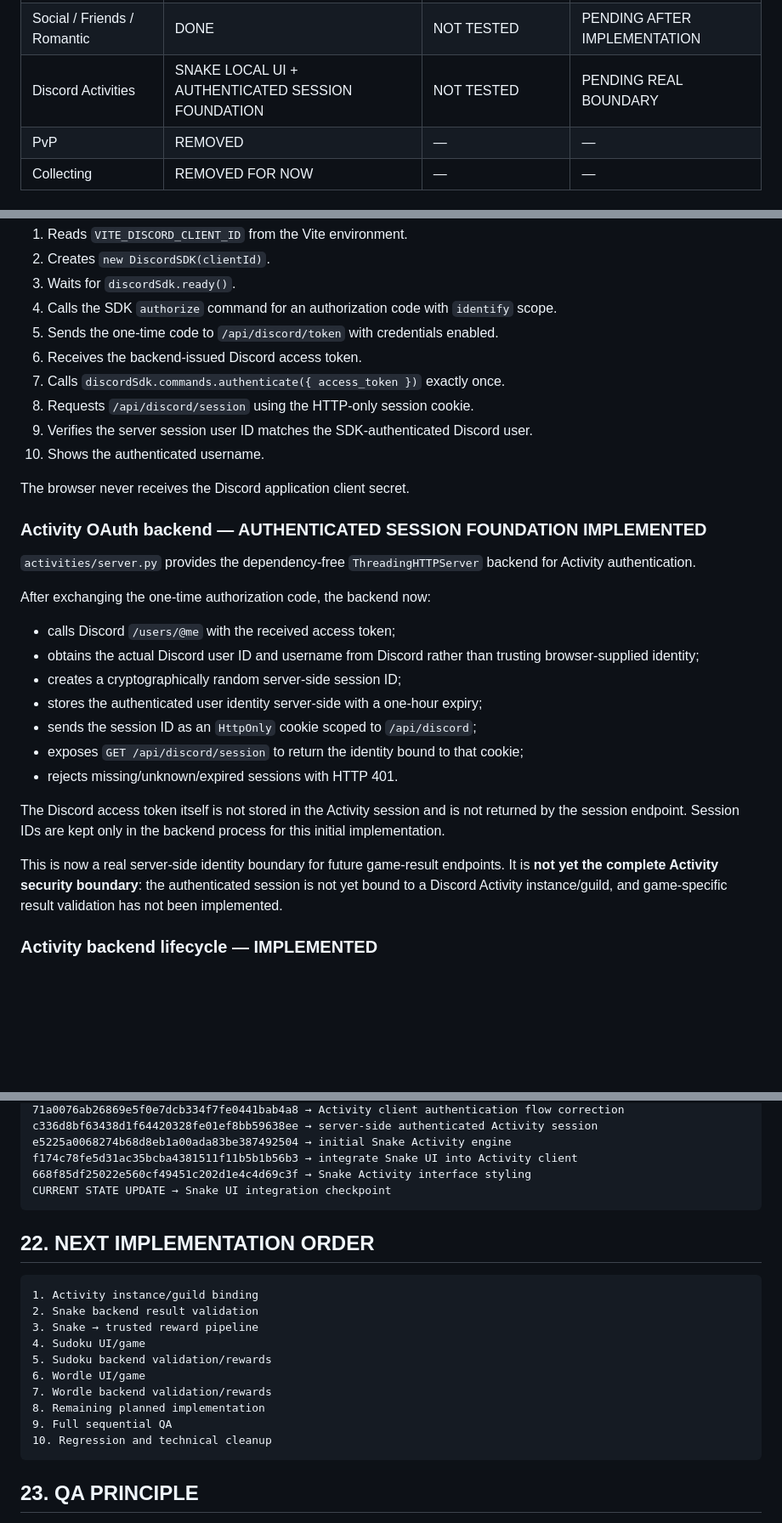
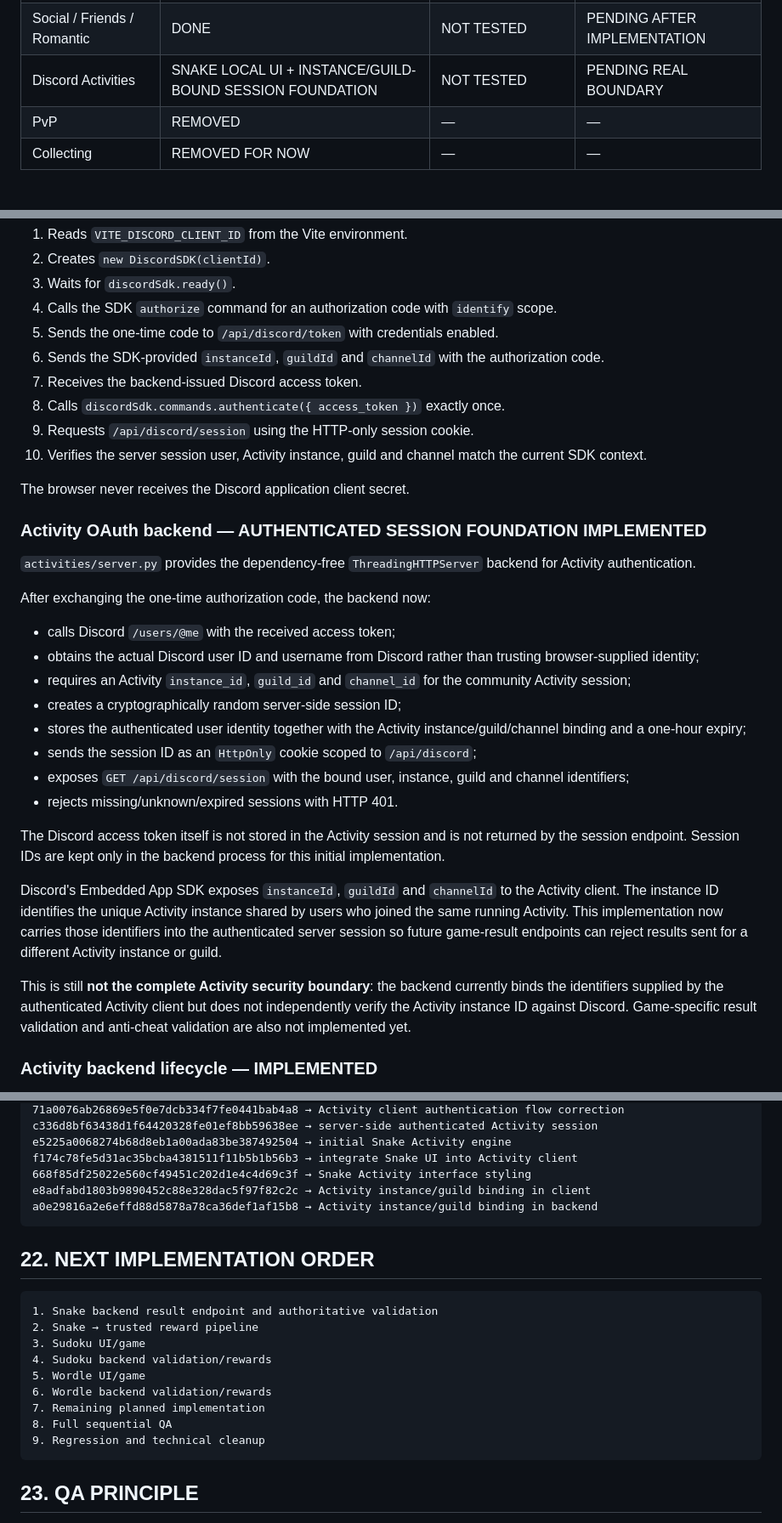
Before and after one commit to Kerdor/InsaneBot-discord, a Markdown page: PROJECT_STATE.md, 3 parts joined by grey strips. Shown at 85% size. Rendered like a GitHub page; blank space fills up the shorter version.

Commit message:
docs: record Activity instance and guild binding

````diff
--- a/PROJECT_STATE.md
+++ b/PROJECT_STATE.md
@@ -167,7 +167,7 @@ Runtime databases are real state and must never be reset.
 | Profile customization | DONE | NOT STARTED | PENDING |
 | Mini-games | DONE | NOT TESTED | PENDING AFTER IMPLEMENTATION |
 | Social / Friends / Romantic | DONE | NOT TESTED | PENDING AFTER IMPLEMENTATION |
-| Discord Activities | SNAKE LOCAL UI + AUTHENTICATED SESSION FOUNDATION | NOT TESTED | PENDING REAL BOUNDARY |
+| Discord Activities | SNAKE LOCAL UI + INSTANCE/GUILD-BOUND SESSION FOUNDATION | NOT TESTED | PENDING REAL BOUNDARY |
 | PvP | REMOVED | — | — |
 | Collecting | REMOVED FOR NOW | — | — |
 
@@ -327,11 +327,11 @@ Important security boundary: the trusted-result layer does **not** verify an ext
 3. Waits for `discordSdk.ready()`.
 4. Calls the SDK `authorize` command for an authorization code with `identify` scope.
 5. Sends the one-time code to `/api/discord/token` with credentials enabled.
-6. Receives the backend-issued Discord access token.
-7. Calls `discordSdk.commands.authenticate({ access_token })` exactly once.
-8. Requests `/api/discord/session` using the HTTP-only session cookie.
-9. Verifies the server session user ID matches the SDK-authenticated Discord user.
-10. Shows the authenticated username.
+6. Sends the SDK-provided `instanceId`, `guildId` and `channelId` with the authorization code.
+7. Receives the backend-issued Discord access token.
+8. Calls `discordSdk.commands.authenticate({ access_token })` exactly once.
+9. Requests `/api/discord/session` using the HTTP-only session cookie.
+10. Verifies the server session user, Activity instance, guild and channel match the current SDK context.
 
 The browser never receives the Discord application client secret.
 
@@ -343,15 +343,18 @@ After exchanging the one-time authorization code, the backend now:
 
 - calls Discord `/users/@me` with the received access token;
 - obtains the actual Discord user ID and username from Discord rather than trusting browser-supplied identity;
+- requires an Activity `instance_id`, `guild_id` and `channel_id` for the community Activity session;
 - creates a cryptographically random server-side session ID;
-- stores the authenticated user identity server-side with a one-hour expiry;
+- stores the authenticated user identity together with the Activity instance/guild/channel binding and a one-hour expiry;
 - sends the session ID as an `HttpOnly` cookie scoped to `/api/discord`;
-- exposes `GET /api/discord/session` to return the identity bound to that cookie;
+- exposes `GET /api/discord/session` with the bound user, instance, guild and channel identifiers;
 - rejects missing/unknown/expired sessions with HTTP 401.
 
 The Discord access token itself is not stored in the Activity session and is not returned by the session endpoint. Session IDs are kept only in the backend process for this initial implementation.
 
-This is now a real server-side identity boundary for future game-result endpoints. It is **not yet the complete Activity security boundary**: the authenticated session is not yet bound to a Discord Activity instance/guild, and game-specific result validation has not been implemented.
+Discord's Embedded App SDK exposes `instanceId`, `guildId` and `channelId` to the Activity client. The instance ID identifies the unique Activity instance shared by users who joined the same running Activity. This implementation now carries those identifiers into the authenticated server session so future game-result endpoints can reject results sent for a different Activity instance or guild.
+
+This is still **not the complete Activity security boundary**: the backend currently binds the identifiers supplied by the authenticated Activity client but does not independently verify the Activity instance ID against Discord. Game-specific result validation and anti-cheat validation are also not implemented yet.
 
 ### Activity backend lifecycle — IMPLEMENTED
 
@@ -483,22 +486,22 @@ c336d8bf63438d1f64420328fe01ef8bb59638ee → server-side authenticated Activity
 e5225a0068274b68d8eb1a00ada83be387492504 → initial Snake Activity engine
 f174c78fe5d31ac35bcba4381511f11b5b1b56b3 → integrate Snake UI into Activity client
 668f85df25022e560cf49451c202d1e4c4d69c3f → Snake Activity interface styling
-CURRENT STATE UPDATE → Snake UI integration checkpoint
+e8adfabd1803b9890452c88e328dac5f97f82c2c → Activity instance/guild binding in client
+a0e29816a2e6effd88d5878a78ca36def1af15b8 → Activity instance/guild binding in backend
 ```
 
 ## 22. NEXT IMPLEMENTATION ORDER
 
 ```text
-1. Activity instance/guild binding
-2. Snake backend result validation
-3. Snake → trusted reward pipeline
-4. Sudoku UI/game
-5. Sudoku backend validation/rewards
-6. Wordle UI/game
-7. Wordle backend validation/rewards
-8. Remaining planned implementation
-9. Full sequential QA
-10. Regression and technical cleanup
+1. Snake backend result endpoint and authoritative validation
+2. Snake → trusted reward pipeline
+3. Sudoku UI/game
+4. Sudoku backend validation/rewards
+5. Wordle UI/game
+6. Wordle backend validation/rewards
+7. Remaining planned implementation
+8. Full sequential QA
+9. Regression and technical cleanup
 ```
 
 ## 23. QA PRINCIPLE
````
Also changed, not shown: other parts of PROJECT_STATE.md (+3 -3 lines).
